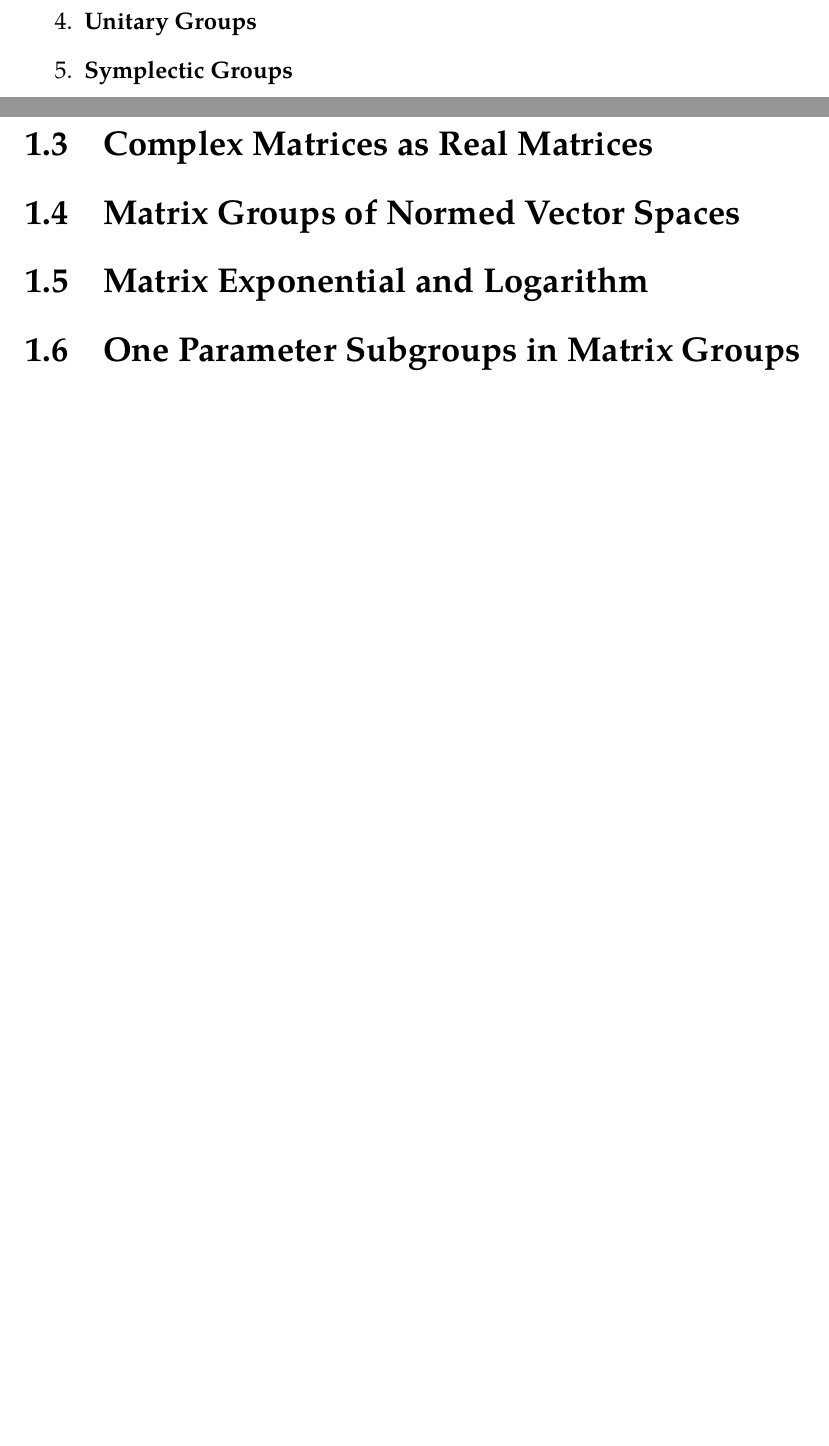
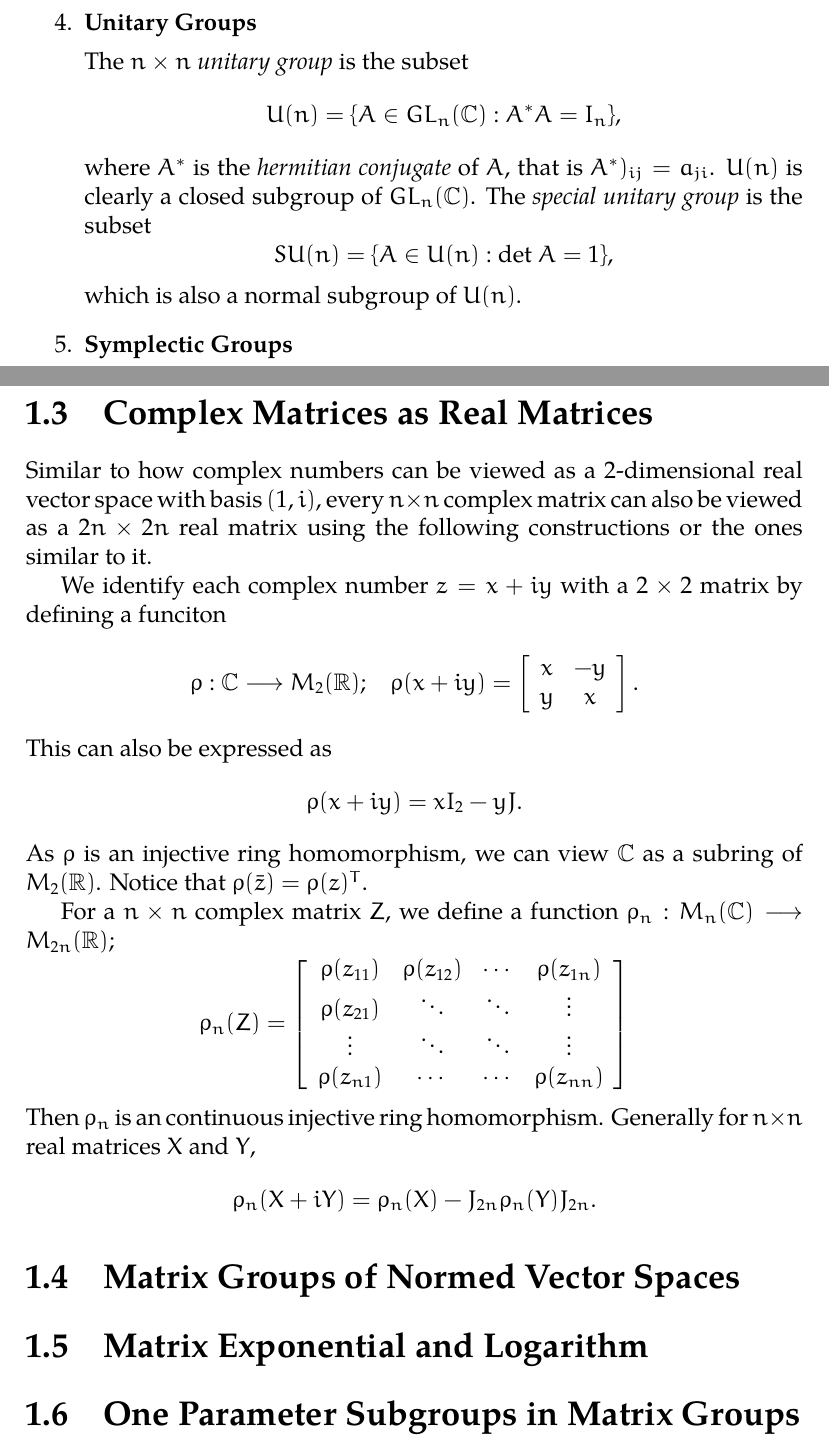
Before and after one commit to tejaswi-kodiadka/notes, a LaTeX thesis (matrix-groups/matrix-groups.tex, which reads matrix-groups/chapters/groups.tex): two parts of pages 5 and 6 of 9 before the commit and two parts of pages 6 and 7 of 10 after it, joined at a grey line, cut so that both start at the same text, the shorter picture padded with empty space. Compiled offline with pdfLaTeX.

Commit message:
updated matrix groups

```diff
--- a/matrix-groups/chapters/groups.tex
+++ b/matrix-groups/chapters/groups.tex
@@ -125,2 +136,9 @@ is continous.
     \item {\bf Unitary Groups}
 
+      The {\it \(n\times n\) unitary group} is the subset
+      \[ U(n)=\{A\in GL_n(\C):A^*A=I_n \}, \]
+      where \(A^*\) is the {\it hermitian conjugate} of \(A\), that is \(A^*)_{ij}=a_{ji}\).
+      \(U(n)\) is clearly a closed subgroup of \(GL_n(\C)\). The {\it special unitary group}
+      is the subset
+      \[ SU(n)=\{A\in U(n):\text{det } A=1 \}, \]
+      which is also a normal subgroup of \(U(n)\).
@@ -131,6 +175,31 @@ is continous.
 
 \section{Complex Matrices as Real Matrices}
 
+Similar to how complex numbers can be viewed as a 2-dimensional real vector space with
+basis \((1,i)\), every \(n\times n\) complex matrix can also be viewed as a \(2n\times 2n\)
+real matrix using the following constructions or the ones similar to it.
+
+We identify each complex number \(z=x+iy\) with a \(2\times 2\) matrix by defining a funciton
+\[ \rho :\C\longrightarrow M_2(\R);\hspace{10px} \rho(x+iy) = \left[\begin{array}{cc} x & -y \\ y & x \end{array}\right]. \]
+This can also be expressed as
+\[ \rho(x+iy) = xI_2 - yJ. \]
+As \(\rho\) is an injective ring homomorphism, we can view \(\C\) as a subring of \(M_2(\R)\).
+Notice that \(\rho(\bar{z})=\rho(z)^T\).
+
+For a \(n\times n\) complex matrix \(Z\), we define a function \(\rho_n: M_n(\C)\longrightarrow M_{2n}(\R)\);
+\[
+  \rho_n(Z)=
+  \left[\begin{array}{cccc}
+      \rho(z_{11}) & \rho(z_{12}) & \cdots & \rho(z_{1n}) \\
+      \rho(z_{21}) & \ddots & \ddots & \vdots \\
+      \vdots & \ddots & \ddots & \vdots \\
+      \rho(z_{n1})& \cdots & \cdots & \rho(z_{nn})
+  \end{array}\right]
+\]
+Then \(\rho_n\) is an continuous injective ring homomorphism. Generally for \(n\times n\)
+real matrices \(X\) and \(Y\),
+\[ \rho_n(X+iY)=\rho_n(X)-J_{2n}\rho_n(Y)J_{2n}. \]
+
 \section{Matrix Groups of Normed Vector Spaces}
 
 \section{Matrix Exponential and Logarithm}
```
Also changed, not shown: matrix-groups/chapters/tangent.tex (+1 -1 lines), matrix-groups/matrix-groups.pdf, matrix-groups/chapters/groups.tex (37 more changed lines), 1 other file.
